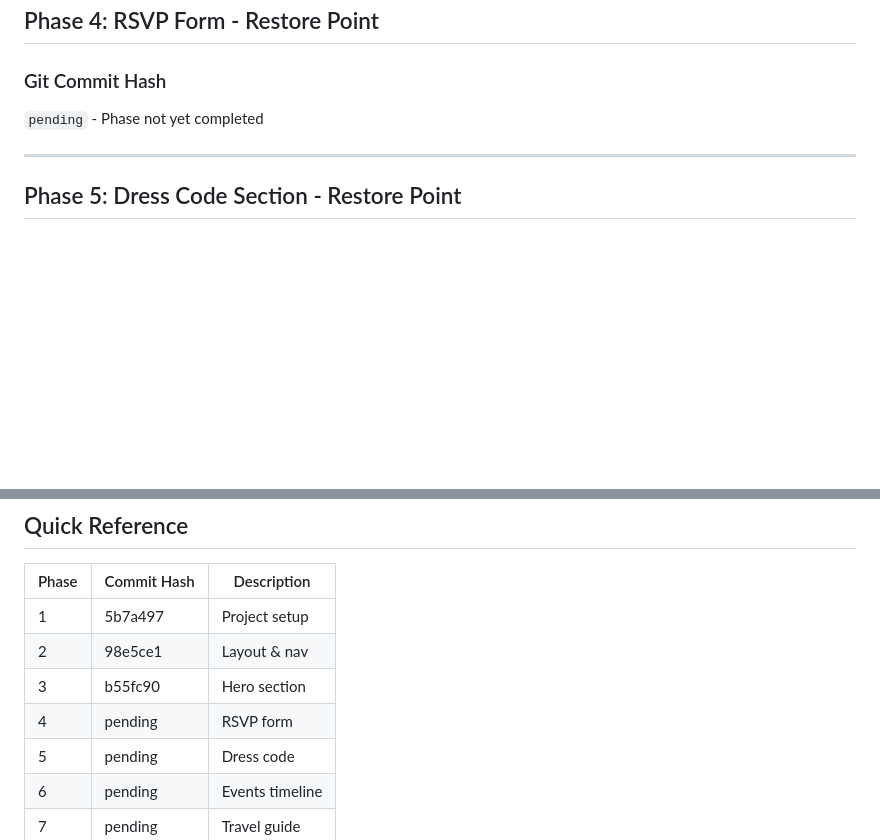
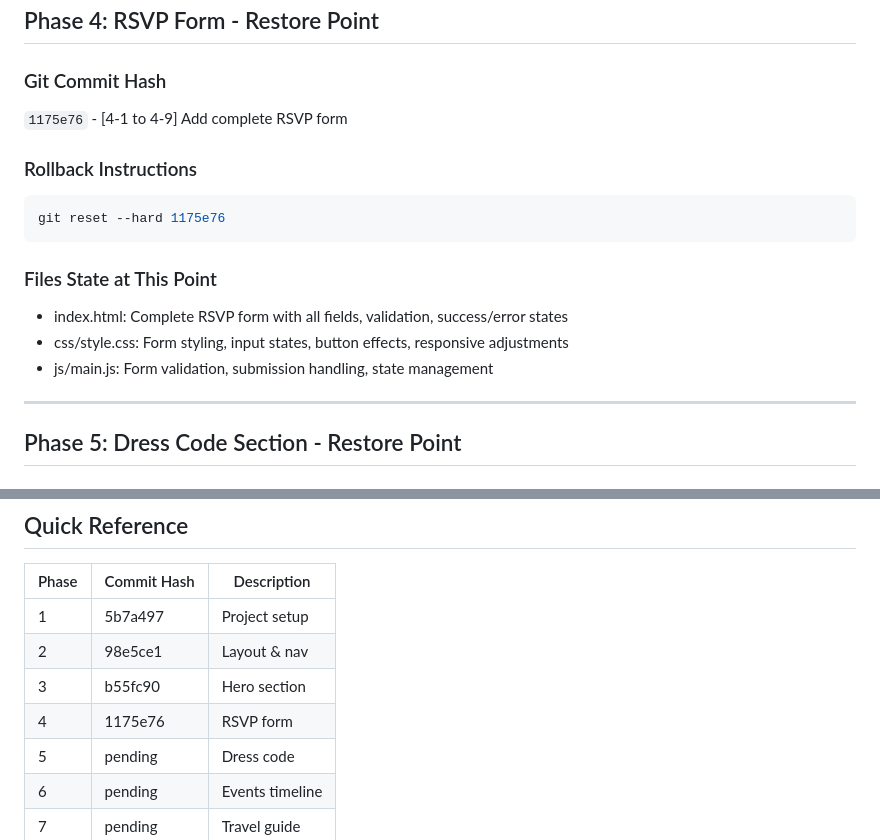
Before and after one commit to pb73-max/WeddingWebsiteFINALtheme, a Markdown page: RESTORE_POINTS.md, 2 parts joined by grey strips. Drawn GitHub-style; blank space fills up the shorter version.

````diff
--- a/RESTORE_POINTS.md
+++ b/RESTORE_POINTS.md
@@ -70,7 +70,17 @@ git reset --hard b55fc90
 ## Phase 4: RSVP Form - Restore Point
 
 ### Git Commit Hash
-`pending` - Phase not yet completed
+`1175e76` - [4-1 to 4-9] Add complete RSVP form
+
+### Rollback Instructions
+```bash
+git reset --hard 1175e76
+```
+
+### Files State at This Point
+- index.html: Complete RSVP form with all fields, validation, success/error states
+- css/style.css: Form styling, input states, button effects, responsive adjustments
+- js/main.js: Form validation, submission handling, state management
 
 ---
 
@@ -144,7 +154,7 @@ git reset --hard b55fc90
 | 1 | 5b7a497 | Project setup |
 | 2 | 98e5ce1 | Layout & nav |
 | 3 | b55fc90 | Hero section |
-| 4 | pending | RSVP form |
+| 4 | 1175e76 | RSVP form |
 | 5 | pending | Dress code |
 | 6 | pending | Events timeline |
 | 7 | pending | Travel guide |
````
Also changed, not shown: PROGRESS.md (+18 -14 lines).
